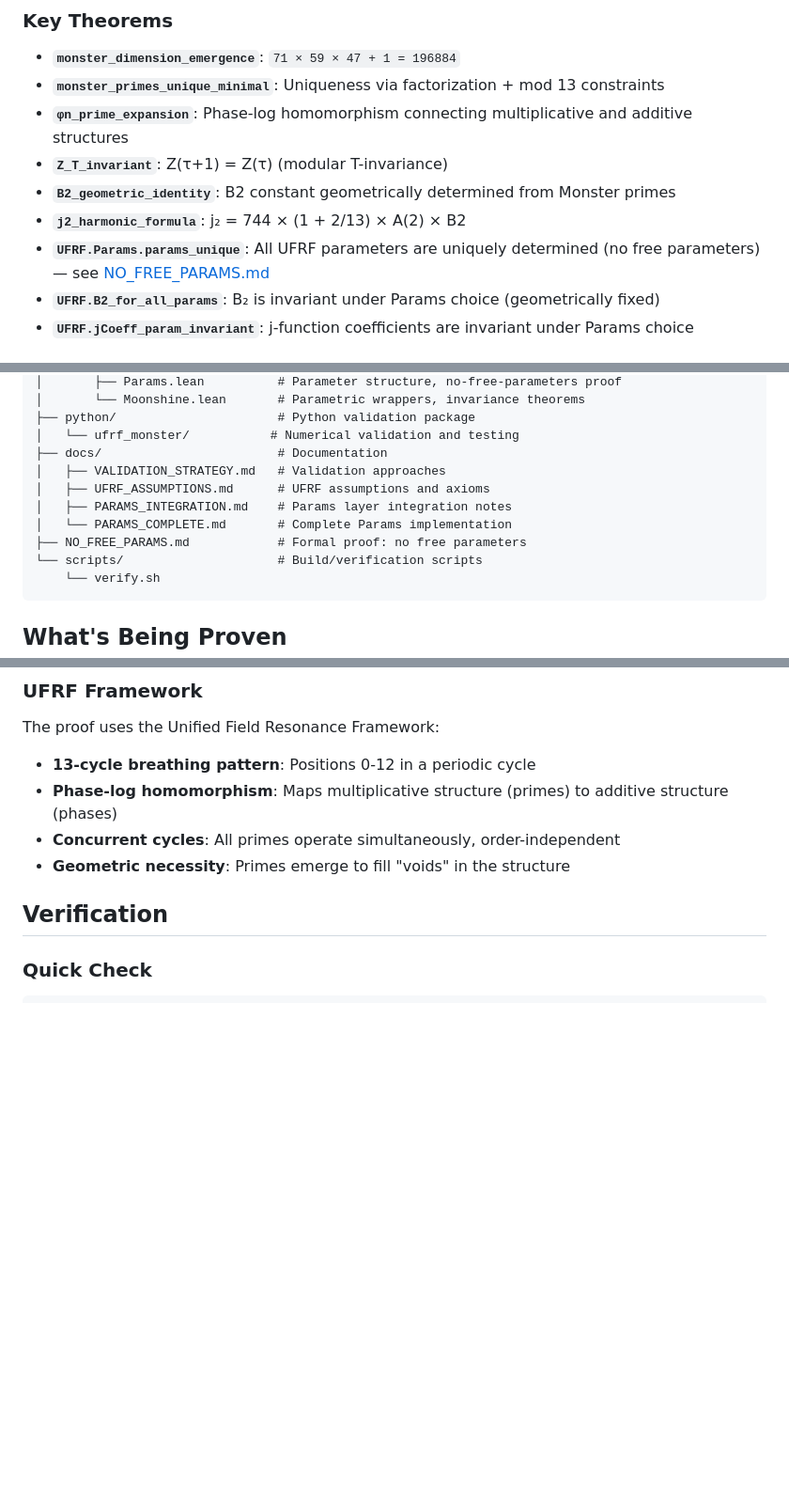
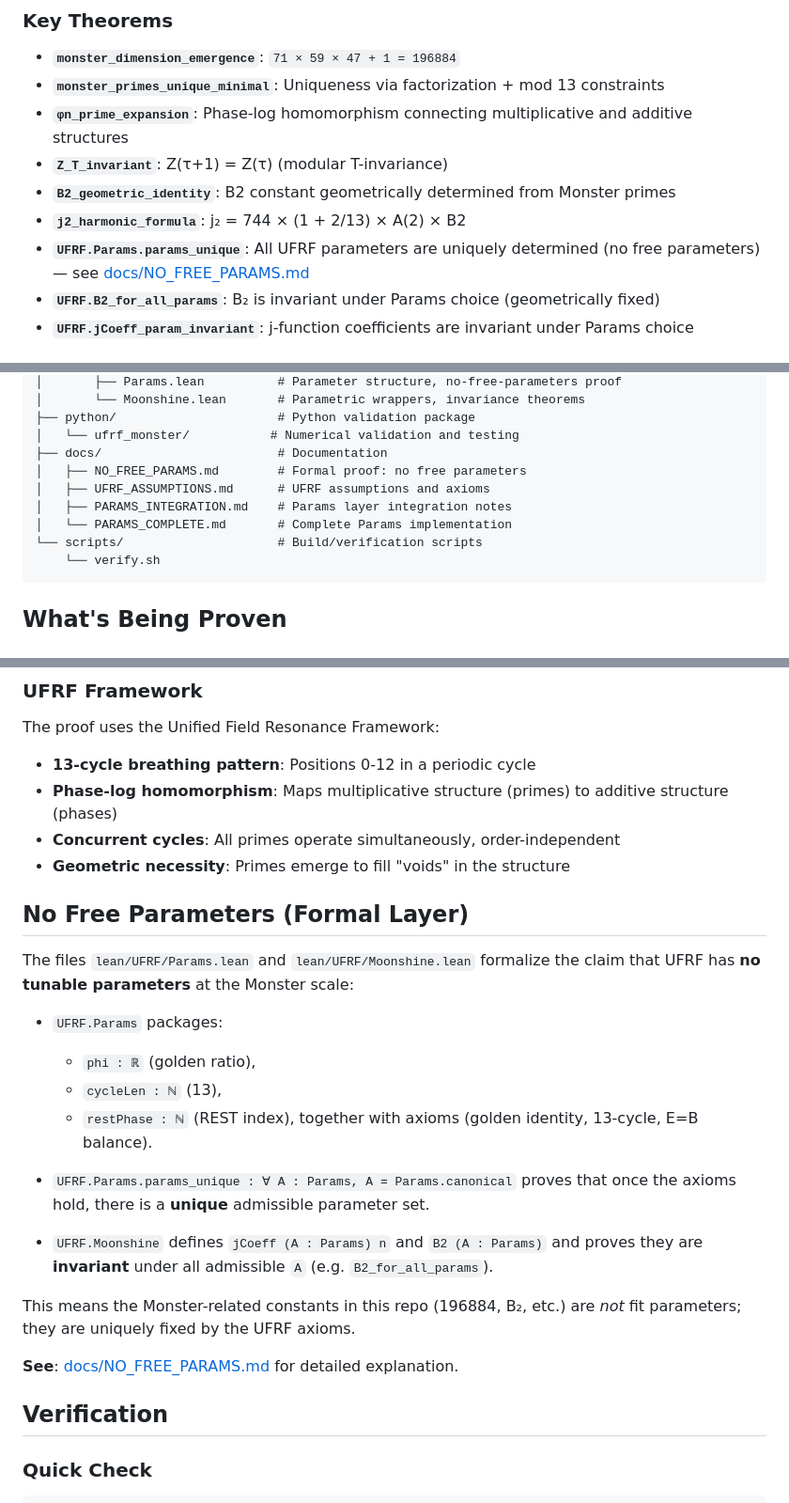
Before and after one commit to dcharb78/UFRF-MonsterMoonshinev1, a Markdown page: README.md, 3 parts joined by grey strips. Shown: that part at 94% size. GitHub-like rendering; blank space fills up the shorter version.

````diff
--- a/README.md
+++ b/README.md
@@ -36,7 +36,7 @@ This repository contains a formal Lean 4 proof that the Monster dimension **1968
 - **`Z_T_invariant`**: Z(τ+1) = Z(τ) (modular T-invariance)
 - **`B2_geometric_identity`**: B2 constant geometrically determined from Monster primes
 - **`j2_harmonic_formula`**: j₂ = 744 × (1 + 2/13) × A(2) × B2
-- **`UFRF.Params.params_unique`**: All UFRF parameters are uniquely determined (no free parameters) — see [NO_FREE_PARAMS.md](NO_FREE_PARAMS.md)
+- **`UFRF.Params.params_unique`**: All UFRF parameters are uniquely determined (no free parameters) — see [docs/NO_FREE_PARAMS.md](docs/NO_FREE_PARAMS.md)
 - **`UFRF.B2_for_all_params`**: B₂ is invariant under Params choice (geometrically fixed)
 - **`UFRF.jCoeff_param_invariant`**: j-function coefficients are invariant under Params choice
 
@@ -91,11 +91,10 @@ UFRF-Moonshine/
 ├── python/                      # Python validation package
 │   └── ufrf_monster/           # Numerical validation and testing
 ├── docs/                        # Documentation
-│   ├── VALIDATION_STRATEGY.md   # Validation approaches
+│   ├── NO_FREE_PARAMS.md        # Formal proof: no free parameters
 │   ├── UFRF_ASSUMPTIONS.md      # UFRF assumptions and axioms
 │   ├── PARAMS_INTEGRATION.md    # Params layer integration notes
 │   └── PARAMS_COMPLETE.md       # Complete Params implementation
-├── NO_FREE_PARAMS.md            # Formal proof: no free parameters
 └── scripts/                     # Build/verification scripts
     └── verify.sh
 ```
@@ -120,6 +119,24 @@ The proof uses the Unified Field Resonance Framework:
 - **Phase-log homomorphism**: Maps multiplicative structure (primes) to additive structure (phases)
 - **Concurrent cycles**: All primes operate simultaneously, order-independent
 - **Geometric necessity**: Primes emerge to fill "voids" in the structure
+
+## No Free Parameters (Formal Layer)
+
+The files `lean/UFRF/Params.lean` and `lean/UFRF/Moonshine.lean` formalize the claim that UFRF has **no tunable parameters** at the Monster scale:
+
+- `UFRF.Params` packages:
+  - `phi : ℝ` (golden ratio),
+  - `cycleLen : ℕ` (13),
+  - `restPhase : ℕ` (REST index),
+  together with axioms (golden identity, 13-cycle, E=B balance).
+
+- `UFRF.Params.params_unique : ∀ A : Params, A = Params.canonical` proves that once the axioms hold, there is a **unique** admissible parameter set.
+
+- `UFRF.Moonshine` defines `jCoeff (A : Params) n` and `B2 (A : Params)` and proves they are **invariant** under all admissible `A` (e.g. `B2_for_all_params`).
+
+This means the Monster-related constants in this repo (196884, B₂, etc.) are *not* fit parameters; they are uniquely fixed by the UFRF axioms.
+
+**See**: [docs/NO_FREE_PARAMS.md](docs/NO_FREE_PARAMS.md) for detailed explanation.
 
 ## Verification
 
````
Also changed, not shown: docs/NO_FREE_PARAMS.md (added, +79 -0 lines), docs/UFRF_ASSUMPTIONS.md (+10 -1 lines).
